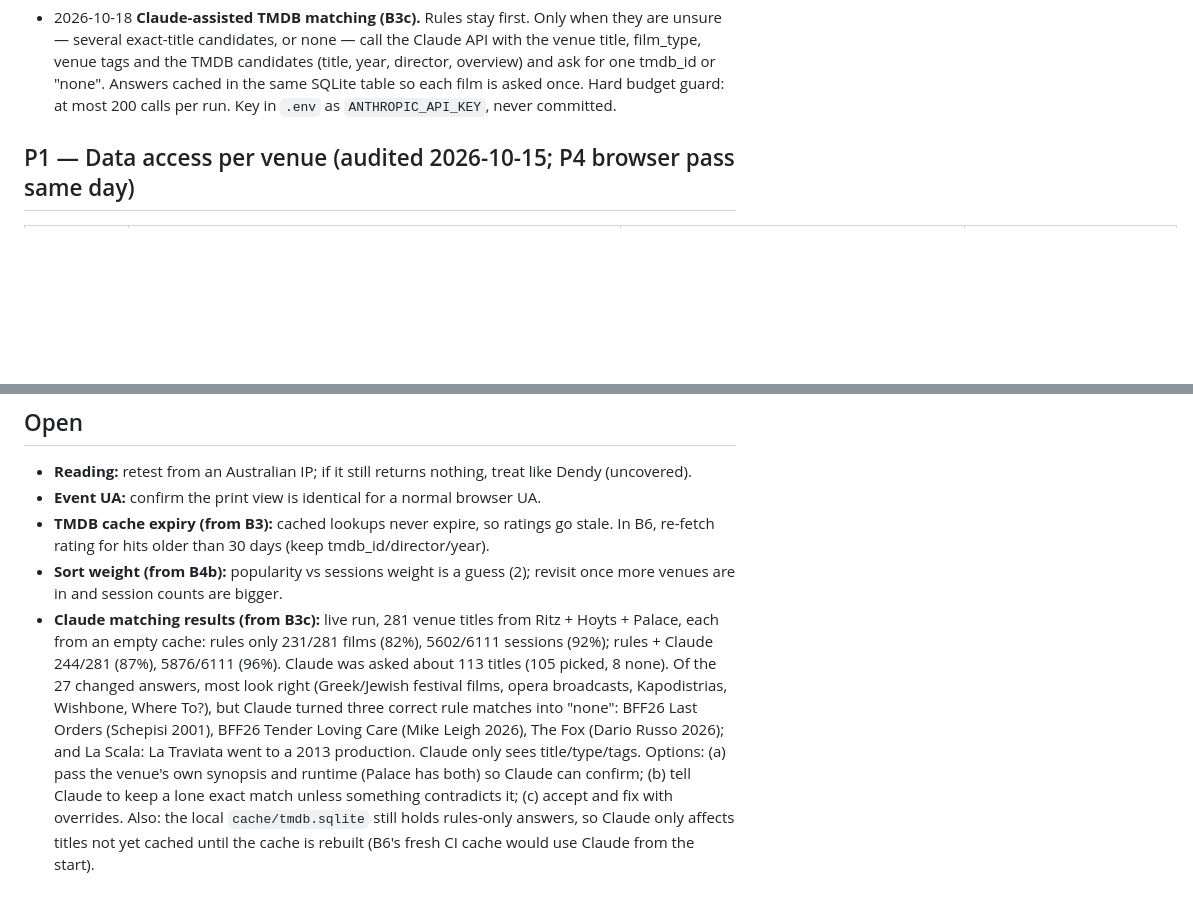
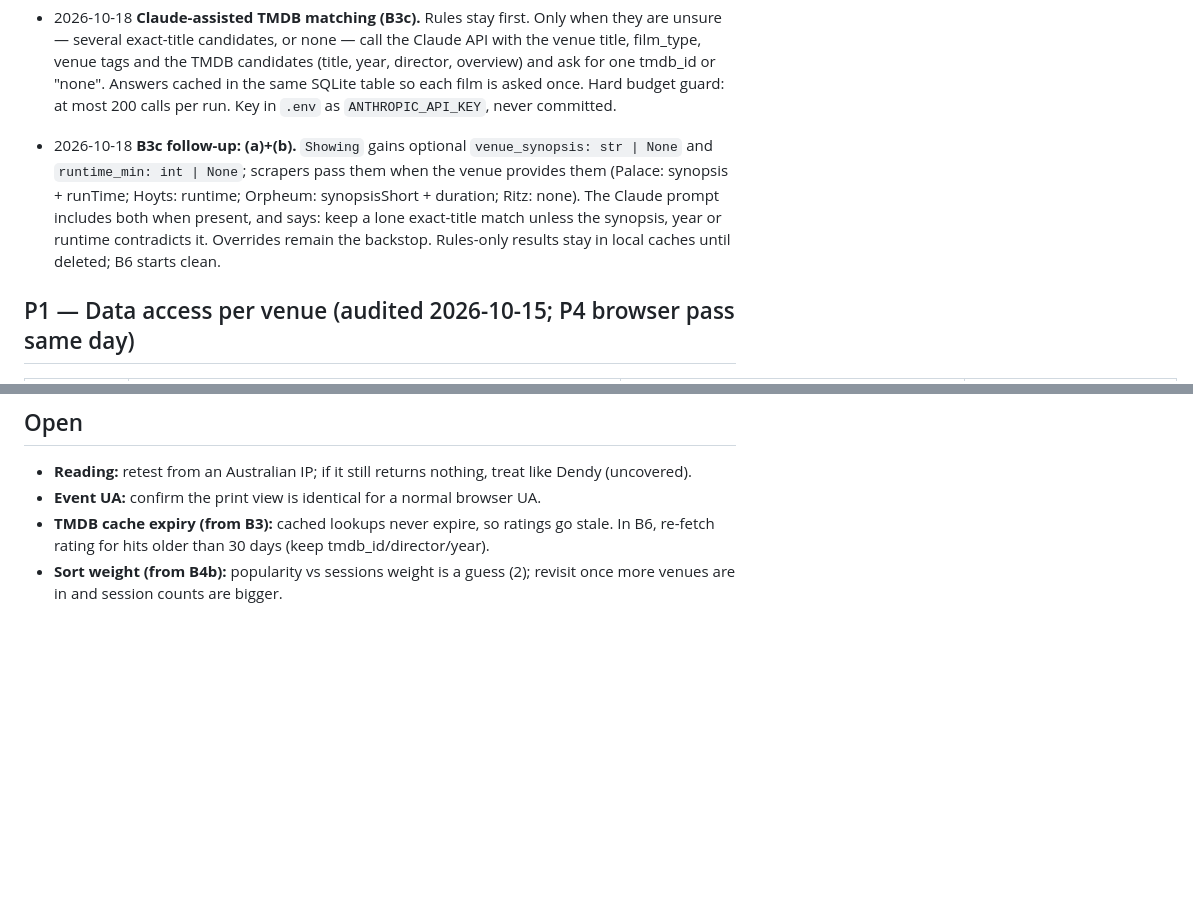
Before and after one commit to Harveylrc/sydney-cine, a Markdown page: DECISIONS.md, 2 parts joined by grey strips. Rendered like a GitHub page; blank space fills up the shorter version.

Commit message:
Planning: B3c review; add B3d matching evidence
Co-Authored-By: Claude Opus 5.5 <noreply@anthropic.com>

```diff
--- a/DECISIONS.md
+++ b/DECISIONS.md
@@ -23,6 +23,7 @@
 
 - 2026-10-18 **Palace answers (B5b).** (1) Times confirmed Sydney-local (Sense and Sensibility Mon 19 Oct 12:30 pm). (2) "Today missing" was not a bug: the run was at 23:30 Sydney, after the last session; the 03:00 nightly run sees the full day. (3) Film matching: add overrides for the six wrong matches now; longer-term, Claude-assisted disambiguation (B3c). (4) Data size: the measure is **compressed** size; target under 150 KB gzipped, no hard raw-size cap.
 - 2026-10-18 **Claude-assisted TMDB matching (B3c).** Rules stay first. Only when they are unsure — several exact-title candidates, or none — call the Claude API with the venue title, film_type, venue tags and the TMDB candidates (title, year, director, overview) and ask for one tmdb_id or "none". Answers cached in the same SQLite table so each film is asked once. Hard budget guard: at most 200 calls per run. Key in `.env` as `ANTHROPIC_API_KEY`, never committed.
+- 2026-10-18 **B3c follow-up: (a)+(b).** `Showing` gains optional `venue_synopsis: str | None` and `runtime_min: int | None`; scrapers pass them when the venue provides them (Palace: synopsis + runTime; Hoyts: runtime; Orpheum: synopsisShort + duration; Ritz: none). The Claude prompt includes both when present, and says: keep a lone exact-title match unless the synopsis, year or runtime contradicts it. Overrides remain the backstop. Rules-only results stay in local caches until deleted; B6 starts clean.
 
 ## P1 — Data access per venue (audited 2026-10-15; P4 browser pass same day)
 
@@ -53,4 +54,3 @@ Hoyts, Palace and Orpheum all use Vista `HO000…` movie ids, but **they are per
 - **Event UA:** confirm the print view is identical for a normal browser UA.
 - **TMDB cache expiry (from B3):** cached lookups never expire, so ratings go stale. In B6, re-fetch rating for hits older than 30 days (keep tmdb_id/director/year).
 - **Sort weight (from B4b):** popularity vs sessions weight is a guess (2); revisit once more venues are in and session counts are bigger.
-- **Claude matching results (from B3c):** live run, 281 venue titles from Ritz + Hoyts + Palace, each from an empty cache: rules only 231/281 films (82%), 5602/6111 sessions (92%); rules + Claude 244/281 (87%), 5876/6111 (96%). Claude was asked about 113 titles (105 picked, 8 none). Of the 27 changed answers, most look right (Greek/Jewish festival films, opera broadcasts, Kapodistrias, Wishbone, Where To?), but Claude turned three correct rule matches into "none": BFF26 Last Orders (Schepisi 2001), BFF26 Tender Loving Care (Mike Leigh 2026), The Fox (Dario Russo 2026); and La Scala: La Traviata went to a 2013 production. Claude only sees title/type/tags. Options: (a) pass the venue's own synopsis and runtime (Palace has both) so Claude can confirm; (b) tell Claude to keep a lone exact match unless something contradicts it; (c) accept and fix with overrides. Also: the local `cache/tmdb.sqlite` still holds rules-only answers, so Claude only affects titles not yet cached until the cache is rebuilt (B6's fresh CI cache would use Claude from the start).
```
Also changed, not shown: LOG.md (+1 -0 lines), TASKS.md (+2 -1 lines).
